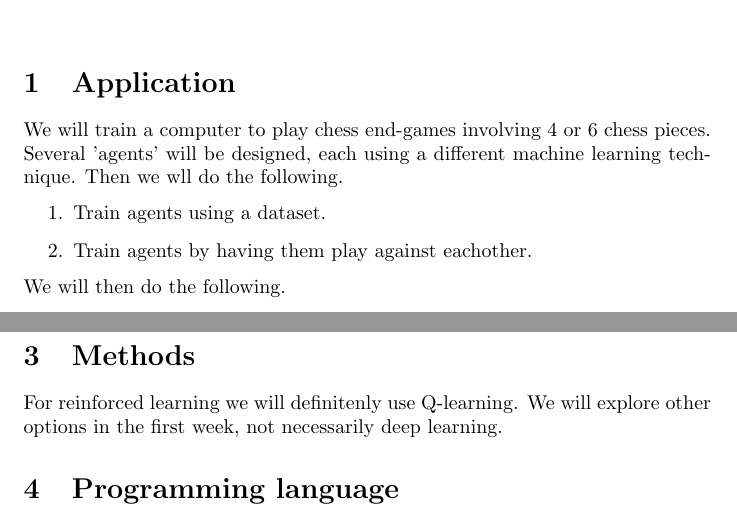
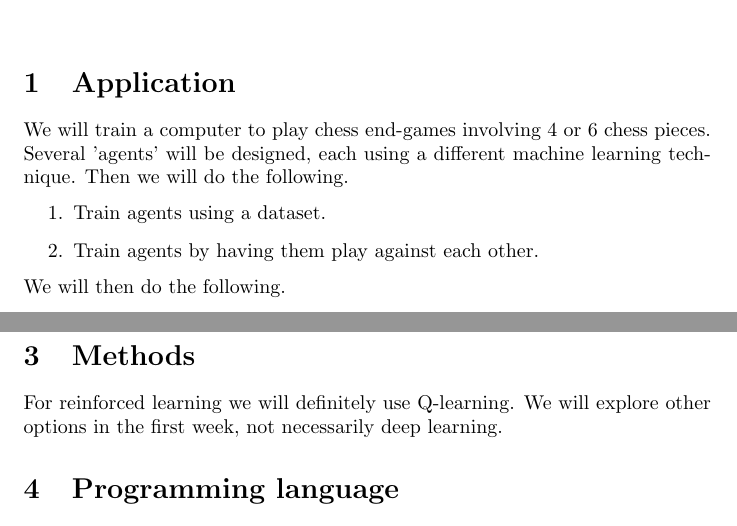
Before and after one commit to m-rios/MACHLEARN, a LaTeX document (proposal/main.tex, which reads proposal/application.tex, proposal/methods.tex): two parts of pages 1 and 2 of 2, joined at a grey line, cut so that both start at the same text. Compiled offline with pdfLaTeX.

Commit message:
Fixed typos

```diff
--- a/proposal/application.tex
+++ b/proposal/application.tex
@@ -1,10 +1,10 @@
 We will train a computer to play chess end-games involving 4 or 6 chess pieces.
  Several 'agents' will be
-designed, each using a different machine learning technique. Then we wll do the
+designed, each using a different machine learning technique. Then we will do the
 following.
 \begin{enumerate}
     \item Train agents using a dataset.
-    \item Train agents by having them play against eachother.
+    \item Train agents by having them play against each other.
 \end{enumerate}
 We will then do the following.
 \begin{enumerate}
--- a/proposal/methods.tex
+++ b/proposal/methods.tex
@@ -1,2 +1,2 @@
-For reinforced learning we will definitenly use Q-learning. We will explore
+For reinforced learning we will definitely use Q-learning. We will explore
 other options in the first week, not necessarily deep learning.
```
Also changed, not shown: proposal/main.pdf, 2 other files.
